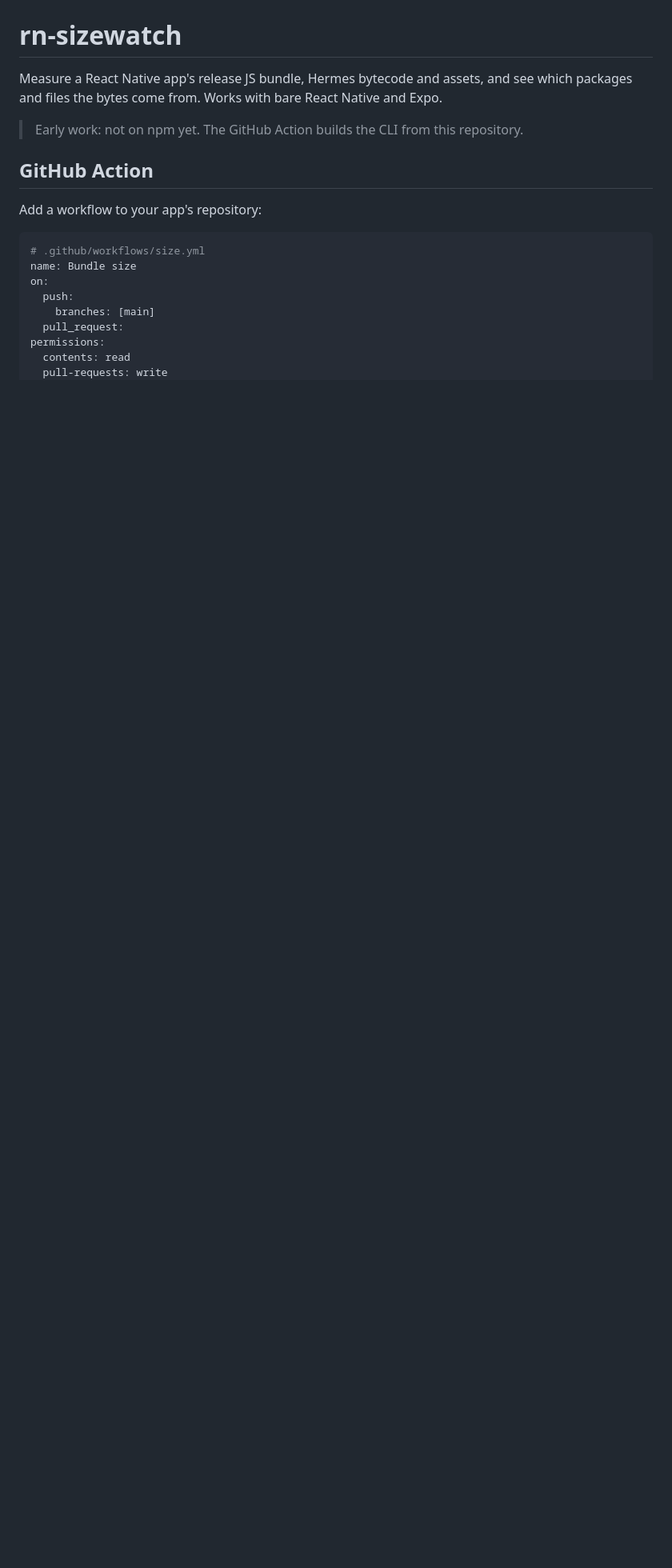
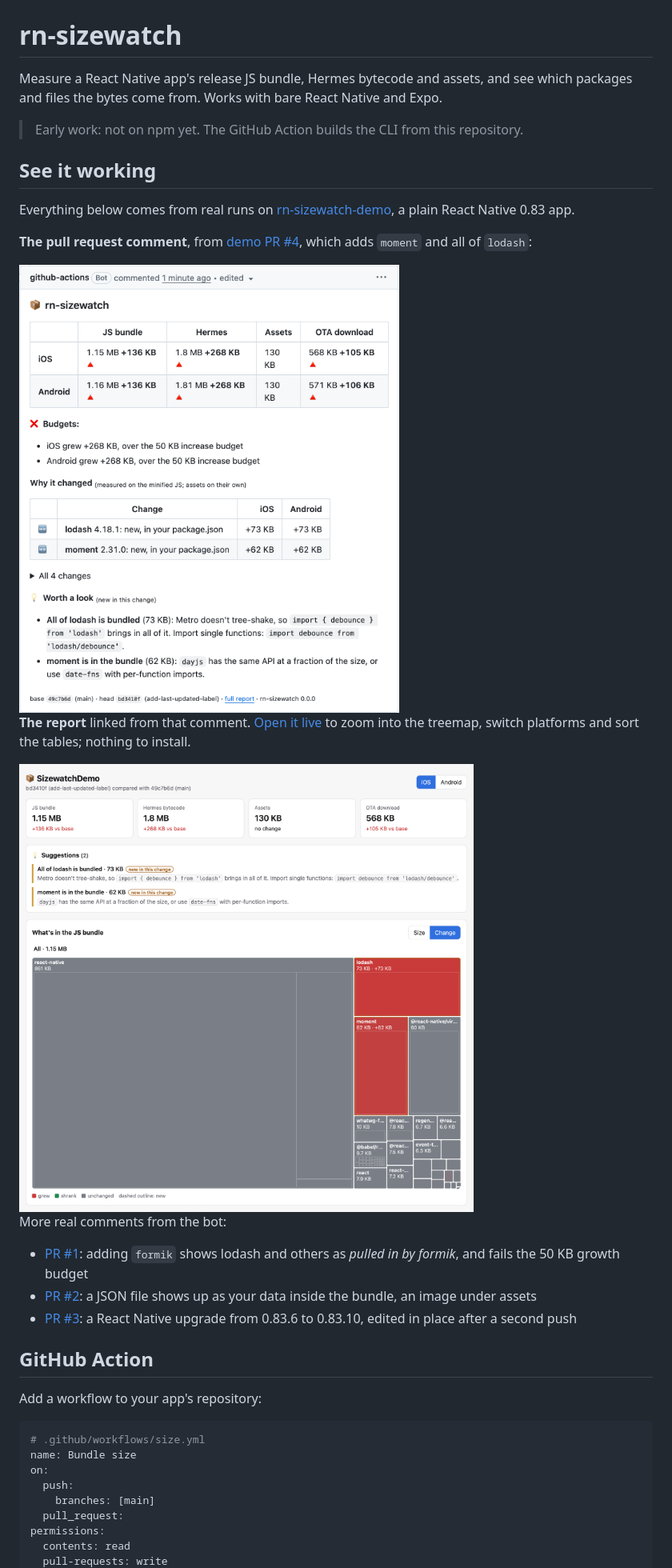
Before and after one commit to kushagra21/rn-sizewatch, a Markdown page: README.md, the part around the change. Shown at 80% size. Rendered like a GitHub page; pictures changed too: docs/images/comment-light.png (added), docs/images/report-light.png (added); blank space fills up the shorter version.

Commit message:
Show real results in the README and a live demo report
Screenshots of the bot's comment and of the report, in light and dark,
all from a real run on the demo app's PR #4, plus links to the other demo
pull requests. docs/ holds that run's report for GitHub Pages; it loads
nothing from anywhere else and allows only its own script and styles.

Co-Authored-By: Claude Opus 5.5 <noreply@anthropic.com>

```diff
--- a/README.md
+++ b/README.md
@@ -3,6 +3,30 @@
 Measure a React Native app's release JS bundle, Hermes bytecode and assets, and see which packages and files the bytes come from. Works with bare React Native and Expo.
 
 > Early work: not on npm yet. The GitHub Action builds the CLI from this repository.
+
+## See it working
+
+Everything below comes from real runs on [rn-sizewatch-demo](https://github.com/kushagra21/rn-sizewatch-demo), a plain React Native 0.83 app.
+
+**The pull request comment**, from [demo PR #4](https://github.com/kushagra21/rn-sizewatch-demo/pull/4), which adds `moment` and all of `lodash`:
+
+<picture>
+  <source media="(prefers-color-scheme: dark)" srcset="docs/images/comment-dark.png">
+  <img alt="The rn-sizewatch comment on a pull request: a table of JS bundle, Hermes, assets and OTA download sizes for iOS and Android with their growth, two failed growth budgets, the two new packages that caused it, and suggestions to import single lodash functions and replace moment with dayjs." src="docs/images/comment-light.png" width="640">
+</picture>
+
+**The report** linked from that comment. [Open it live](https://kushagra21.github.io/rn-sizewatch/) to zoom into the treemap, switch platforms and sort the tables; nothing to install.
+
+<picture>
+  <source media="(prefers-color-scheme: dark)" srcset="docs/images/report-dark.png">
+  <img alt="The rn-sizewatch HTML report: size cards with their change, two suggestions marked new in this change, and a treemap of the JS bundle where the new lodash and moment blocks are highlighted in red." src="docs/images/report-light.png" width="880">
+</picture>
+
+More real comments from the bot:
+
+- [PR #1](https://github.com/kushagra21/rn-sizewatch-demo/pull/1): adding `formik` shows lodash and others as *pulled in by formik*, and fails the 50 KB growth budget
+- [PR #2](https://github.com/kushagra21/rn-sizewatch-demo/pull/2): a JSON file shows up as your data inside the bundle, an image under assets
+- [PR #3](https://github.com/kushagra21/rn-sizewatch-demo/pull/3): a React Native upgrade from 0.83.6 to 0.83.10, edited in place after a second push
 
 ## GitHub Action
 
```
Also changed, not shown: docs/images/comment-dark.png (added), docs/images/report-dark.png (added), 2 other files.
